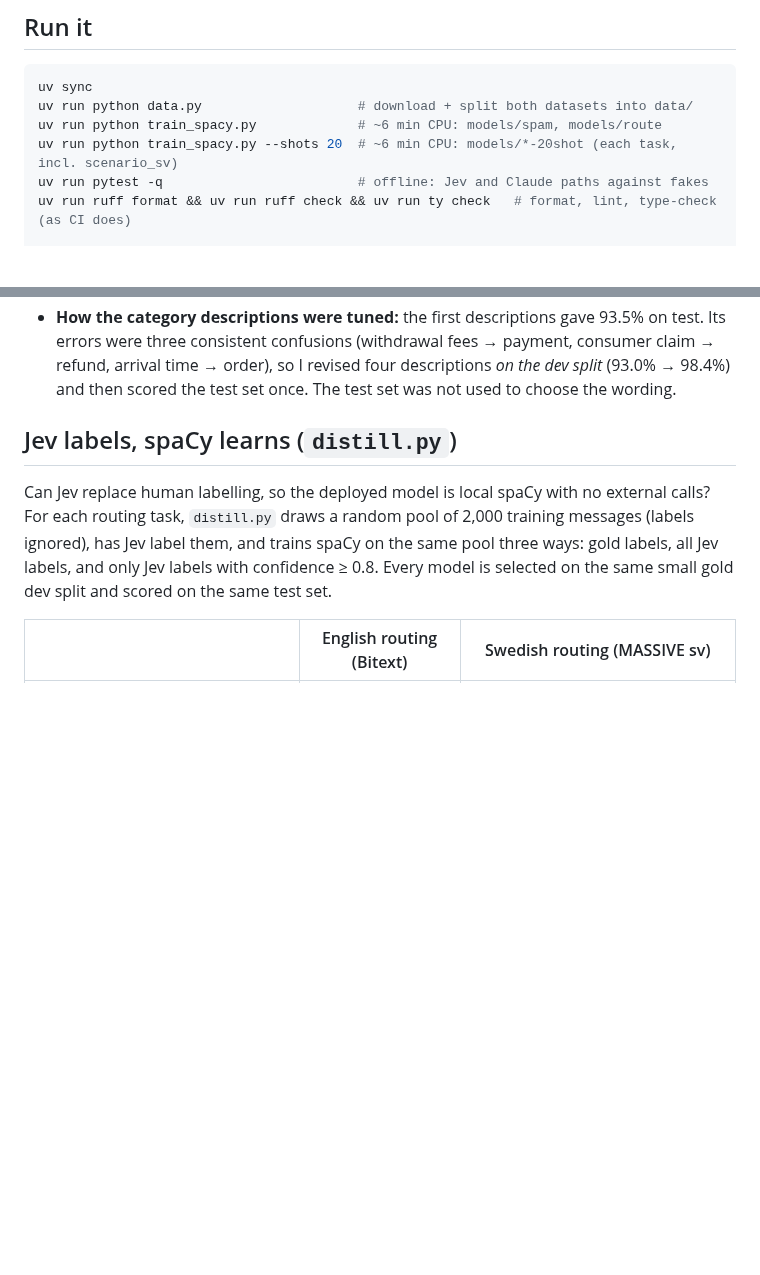
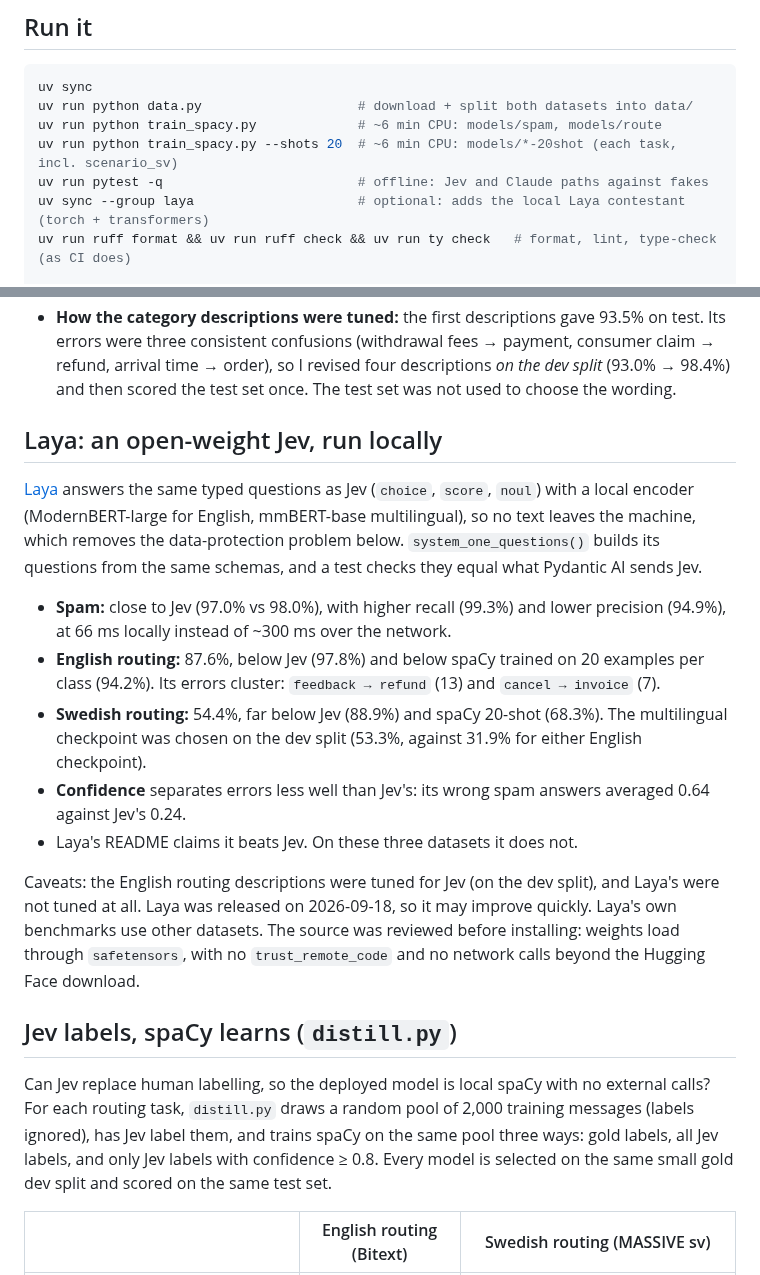
Before and after one commit to oluies/jev-vs-spacy, a Markdown page: README.md, 2 parts joined by grey strips. GitHub-like rendering; blank space fills up the shorter version.

```diff
--- a/README.md
+++ b/README.md
@@ -28,6 +29,7 @@ uv run python data.py                    # download + split both datasets into d
 uv run python train_spacy.py             # ~6 min CPU: models/spam, models/route
 uv run python train_spacy.py --shots 20  # ~6 min CPU: models/*-20shot (each task, incl. scenario_sv)
 uv run pytest -q                         # offline: Jev and Claude paths against fakes
+uv sync --group laya                     # optional: adds the local Laya contestant (torch + transformers)
 uv run ruff format && uv run ruff check && uv run ty check   # format, lint, type-check (as CI does)
 
 export BRAINTRUST_API_KEY=... TYPESAFE_API_KEY=... ANTHROPIC_API_KEY=...
@@ -96,6 +100,28 @@ spaCy runs in-process on CPU.
   were three consistent confusions (withdrawal fees → payment, consumer claim → refund, arrival time →
   order), so I revised four descriptions *on the dev split* (93.0% → 98.4%) and then scored the test
   set once. The test set was not used to choose the wording.
+
+## Laya: an open-weight Jev, run locally
+
+[Laya](https://github.com/NandhaKishorM/laya) answers the same typed questions as Jev (`choice`,
+`score`, `noul`) with a local encoder (ModernBERT-large for English, mmBERT-base multilingual), so no
+text leaves the machine, which removes the data-protection problem below. `system_one_questions()` builds
+its questions from the same schemas, and a test checks they equal what Pydantic AI sends Jev.
+
+- **Spam:** close to Jev (97.0% vs 98.0%), with higher recall (99.3%) and lower precision (94.9%),
+  at 66 ms locally instead of ~300 ms over the network.
+- **English routing:** 87.6%, below Jev (97.8%) and below spaCy trained on 20 examples per class
+  (94.2%). Its errors cluster: `feedback → refund` (13) and `cancel → invoice` (7).
+- **Swedish routing:** 54.4%, far below Jev (88.9%) and spaCy 20-shot (68.3%). The multilingual
+  checkpoint was chosen on the dev split (53.3%, against 31.9% for either English checkpoint).
+- **Confidence** separates errors less well than Jev's: its wrong spam answers averaged 0.64 against
+  Jev's 0.24.
+- Laya's README claims it beats Jev. On these three datasets it does not.
+
+Caveats: the English routing descriptions were tuned for Jev (on the dev split), and Laya's were not
+tuned at all. Laya was released on 2026-09-18, so it may improve quickly. Laya's own benchmarks
+use other datasets. The source was reviewed before installing: weights load through `safetensors`,
+with no `trust_remote_code` and no network calls beyond the Hugging Face download.
 
 ## Jev labels, spaCy learns (`distill.py`)
 
```
Also changed, not shown: other parts of README.md (+4 -1 lines), figures/jev_vs_spacy.png, 6 other files.
